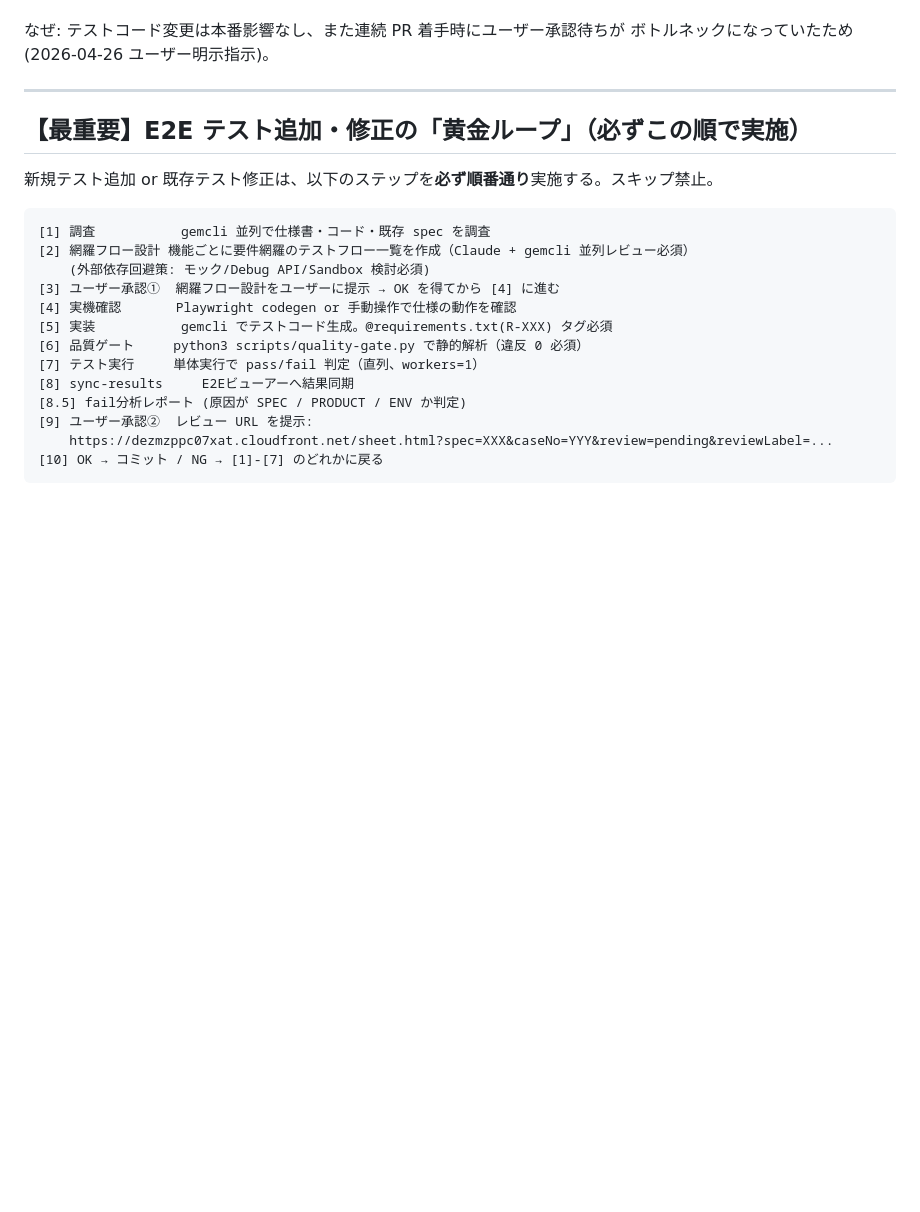
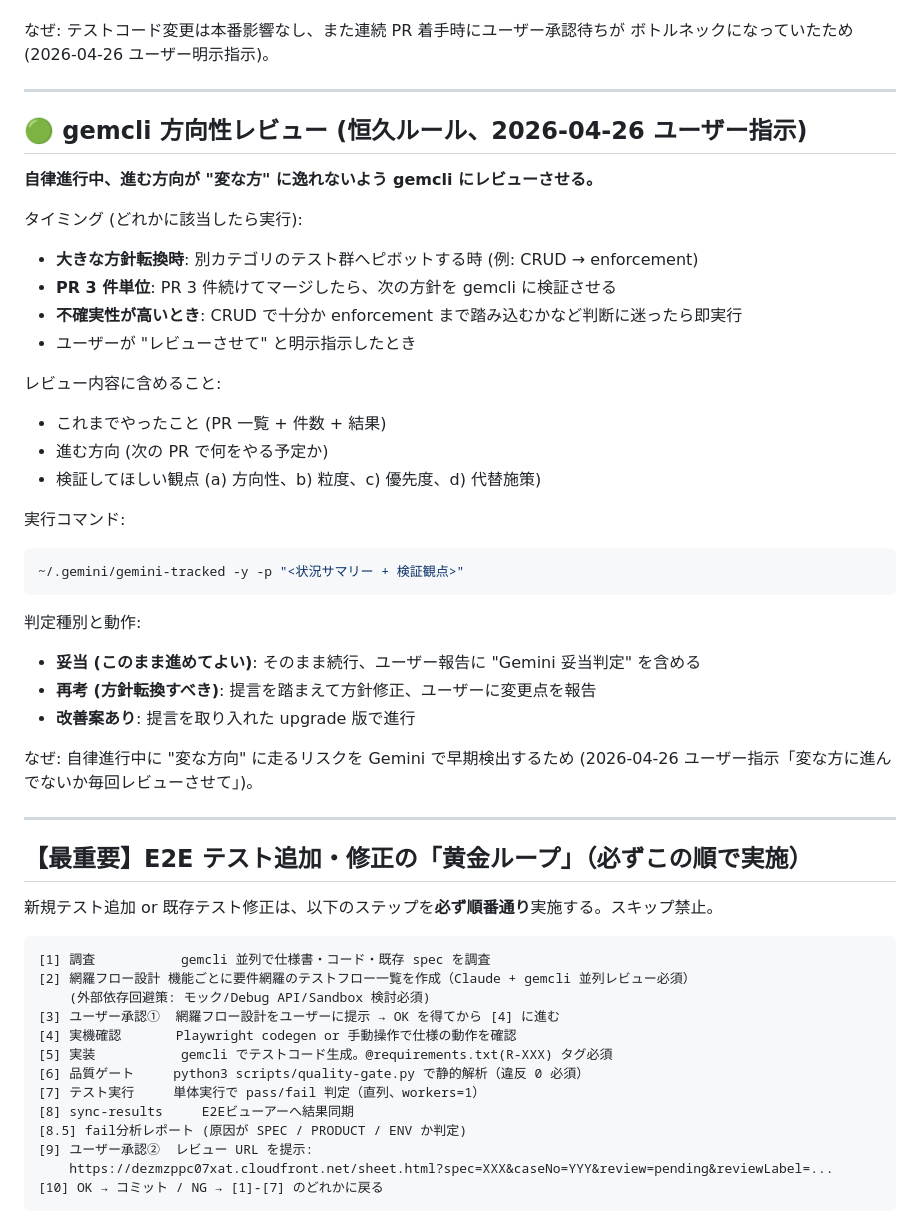
Before and after one commit to yasaipopo/pigeoncloud-ai-test, a Markdown page: CLAUDE.md, the part around the change. Drawn GitHub-style; blank space fills up the shorter version.

````diff
--- a/CLAUDE.md
+++ b/CLAUDE.md
@@ -21,6 +21,36 @@ PR の main マージはユーザー承認なしで実行してよい。**
 
 なぜ: テストコード変更は本番影響なし、また連続 PR 着手時にユーザー承認待ちが
 ボトルネックになっていたため (2026-04-26 ユーザー明示指示)。
+
+---
+
+## 🟢 gemcli 方向性レビュー (恒久ルール、2026-04-26 ユーザー指示)
+
+**自律進行中、進む方向が "変な方" に逸れないよう gemcli にレビューさせる。**
+
+タイミング (どれかに該当したら実行):
+- **大きな方針転換時**: 別カテゴリのテスト群へピボットする時 (例: CRUD → enforcement)
+- **PR 3 件単位**: PR 3 件続けてマージしたら、次の方針を gemcli に検証させる
+- **不確実性が高いとき**: CRUD で十分か enforcement まで踏み込むかなど判断に迷ったら即実行
+- ユーザーが "レビューさせて" と明示指示したとき
+
+レビュー内容に含めること:
+- これまでやったこと (PR 一覧 + 件数 + 結果)
+- 進む方向 (次の PR で何をやる予定か)
+- 検証してほしい観点 (a) 方向性、b) 粒度、c) 優先度、d) 代替施策)
+
+実行コマンド:
+```bash
+~/.gemini/gemini-tracked -y -p "<状況サマリー + 検証観点>"
+```
+
+判定種別と動作:
+- **妥当 (このまま進めてよい)**: そのまま続行、ユーザー報告に "Gemini 妥当判定" を含める
+- **再考 (方針転換すべき)**: 提言を踏まえて方針修正、ユーザーに変更点を報告
+- **改善案あり**: 提言を取り入れた upgrade 版で進行
+
+なぜ: 自律進行中に "変な方向" に走るリスクを Gemini で早期検出するため
+(2026-04-26 ユーザー指示「変な方に進んでないか毎回レビューさせて」)。
 
 ---
 
````
Also changed, not shown: .claude/test-env-limitations.md (+17 -0 lines).
